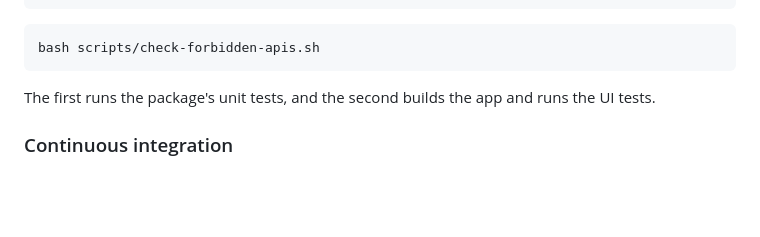
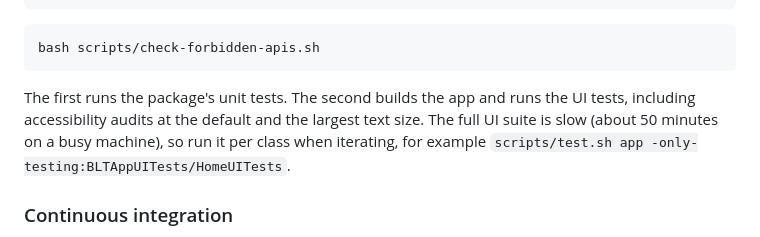
Before and after one commit to darshan-r27/blt.ai, a Markdown page: README.md, the part around the change. Rendered like a GitHub page; blank space fills up the shorter version.

Commit message:
README: mention accessibility audits and per-class UI test runs
Co-Authored-By: Claude Sonnet 5.5 <noreply@anthropic.com>

````diff
--- a/README.md
+++ b/README.md
@@ -99,7 +99,7 @@ swiftlint lint --config .swiftlint.yml --strict
 bash scripts/check-forbidden-apis.sh
 ```
 
-The first runs the package's unit tests, and the second builds the app and runs the UI tests.
+The first runs the package's unit tests. The second builds the app and runs the UI tests, including accessibility audits at the default and the largest text size. The full UI suite is slow (about 50 minutes on a busy machine), so run it per class when iterating, for example `scripts/test.sh app -only-testing:BLTAppUITests/HomeUITests`.
 
 ### Continuous integration
 
````
